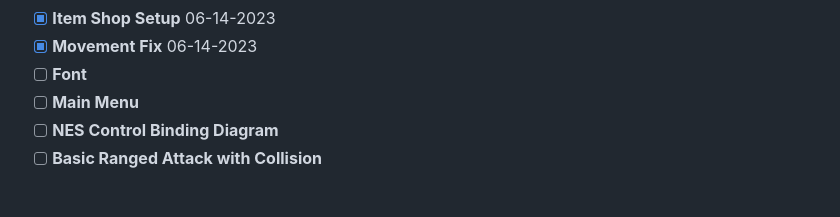
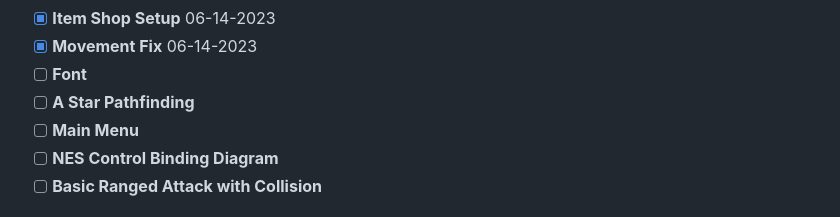
Before and after one commit to sym-z/nes-jam-2024, a Markdown page: PROGRESS.md, the part around the change. GitHub-like rendering.

```diff
--- a/PROGRESS.md
+++ b/PROGRESS.md
@@ -16,6 +16,7 @@
 - [x] **Item Shop Setup** 06-14-2023
 - [x] **Movement Fix** 06-14-2023
 - [ ] **Font**
+- [ ] **A Star Pathfinding**
 - [ ] **Main Menu**
 - [ ] **NES Control Binding Diagram**
 - [ ] **Basic Ranged Attack with Collision**
```
